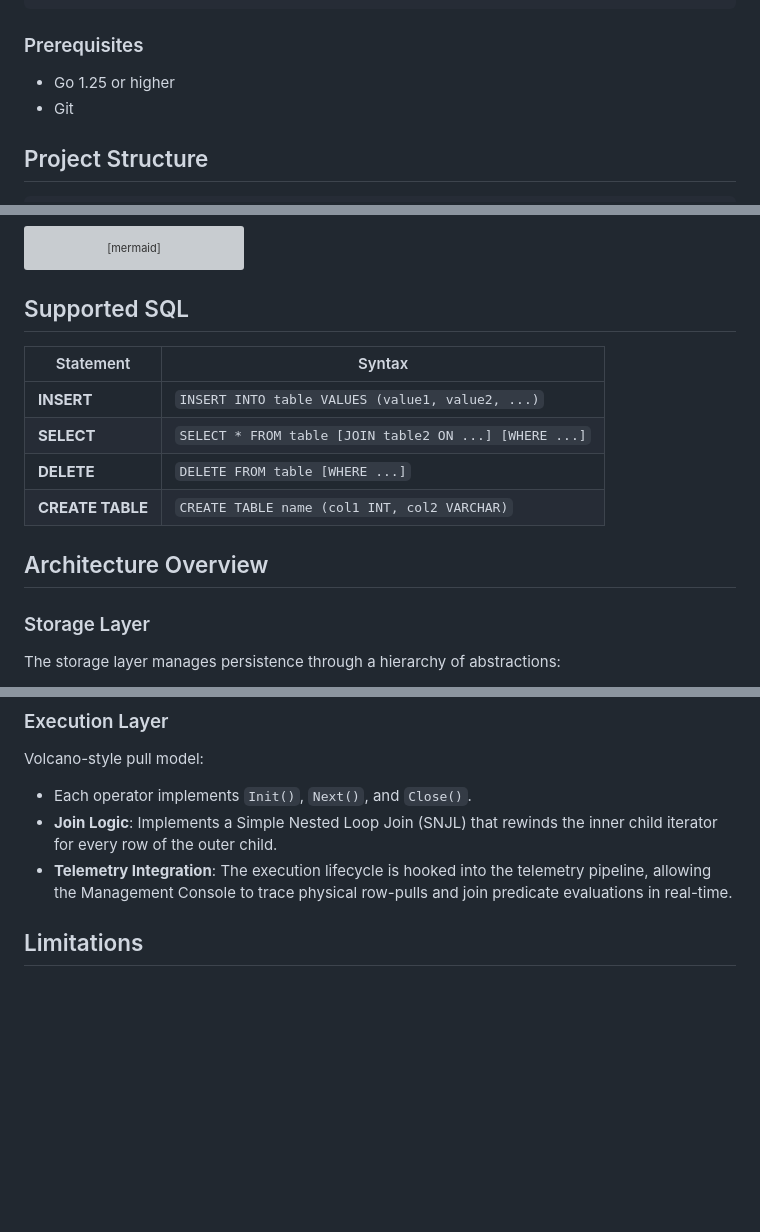
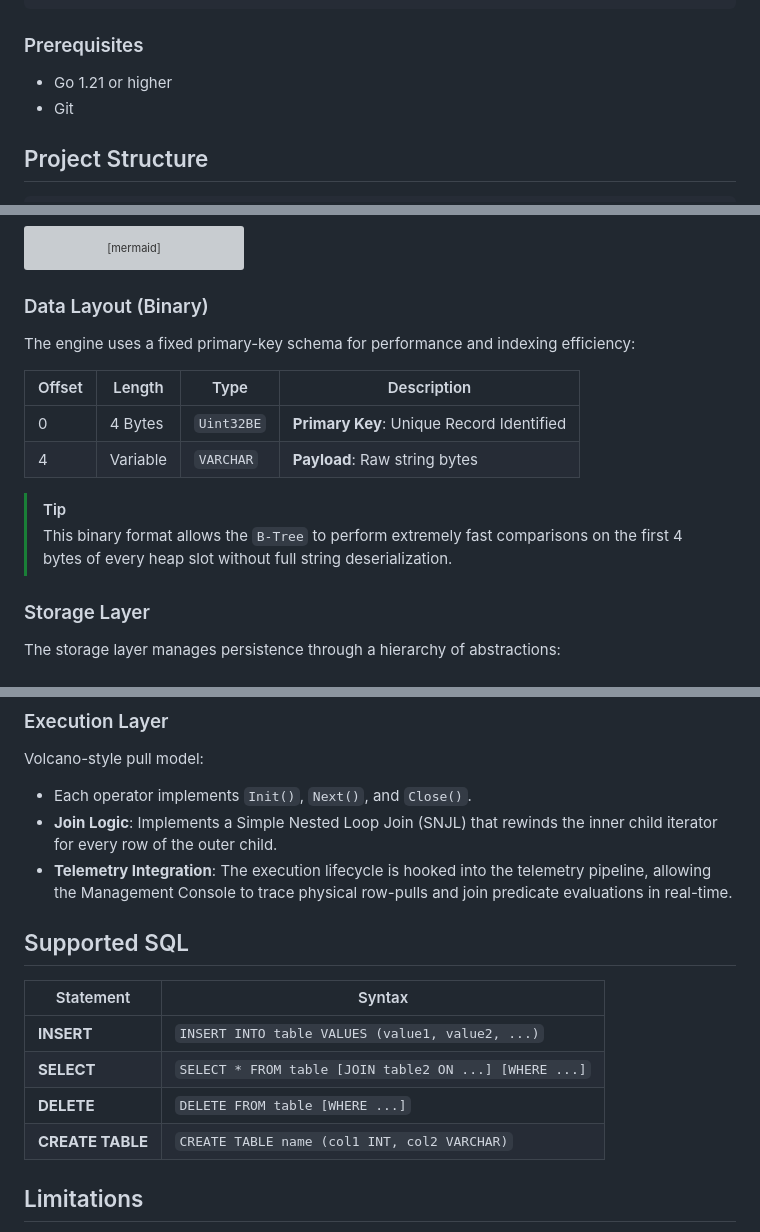
Before and after one commit to benkivuva/my-rdbms, a Markdown page: README.md, 3 parts joined by grey strips. GitHub-like rendering; blank space fills up the shorter version; grey boxes are pictures that could not be loaded.

Commit message:
docs: update readme

````diff
--- a/README.md
+++ b/README.md
@@ -25,7 +25,7 @@ cd my-rdbms
 
 ### Prerequisites
 
-* Go 1.25 or higher
+* Go 1.21 or higher
 * Git
 
 ## Project Structure
@@ -116,16 +116,17 @@ graph LR
     E --> F[(Disk: .db file)]
 ```
 
-## Supported SQL
+### Data Layout (Binary)
 
-| Statement | Syntax |
-| --- | --- |
-| **INSERT** | `INSERT INTO table VALUES (value1, value2, ...)` |
-| **SELECT** | `SELECT * FROM table [JOIN table2 ON ...] [WHERE ...]` |
-| **DELETE** | `DELETE FROM table [WHERE ...]` |
-| **CREATE TABLE** | `CREATE TABLE name (col1 INT, col2 VARCHAR)` |
+The engine uses a fixed primary-key schema for performance and indexing efficiency:
 
-## Architecture Overview
+| Offset | Length | Type | Description |
+| --- | --- | --- | --- |
+| 0 | 4 Bytes | `Uint32BE` | **Primary Key**: Unique Record Identified |
+| 4 | Variable | `VARCHAR` | **Payload**: Raw string bytes |
+
+> [!TIP]
+> This binary format allows the `B-Tree` to perform extremely fast comparisons on the first 4 bytes of every heap slot without full string deserialization.
 
 ### Storage Layer
 
@@ -151,6 +152,15 @@ Volcano-style pull model:
 * Each operator implements `Init()`, `Next()`, and `Close()`.
 * **Join Logic**: Implements a Simple Nested Loop Join (SNJL) that rewinds the inner child iterator for every row of the outer child.
 * **Telemetry Integration**: The execution lifecycle is hooked into the telemetry pipeline, allowing the Management Console to trace physical row-pulls and join predicate evaluations in real-time.
+
+## Supported SQL
+
+| Statement | Syntax |
+| --- | --- |
+| **INSERT** | `INSERT INTO table VALUES (value1, value2, ...)` |
+| **SELECT** | `SELECT * FROM table [JOIN table2 ON ...] [WHERE ...]` |
+| **DELETE** | `DELETE FROM table [WHERE ...]` |
+| **CREATE TABLE** | `CREATE TABLE name (col1 INT, col2 VARCHAR)` |
 
 ## Limitations
 
````
